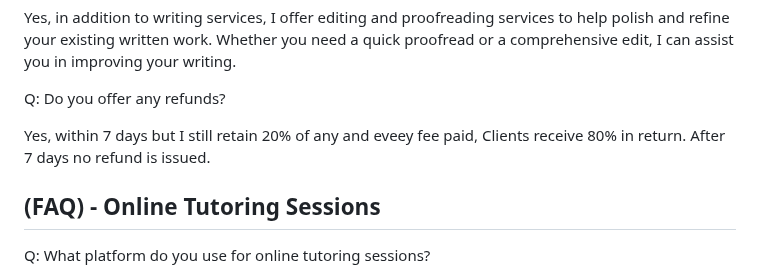
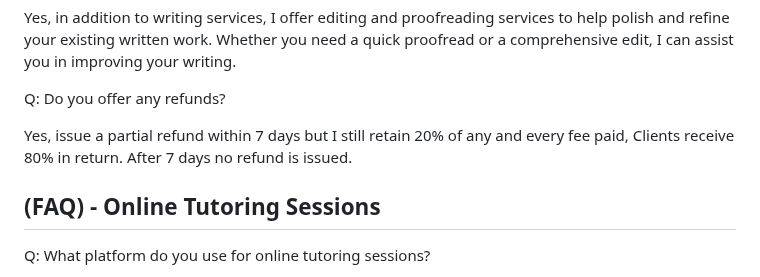
Before and after one commit to Kjm489/Kjm489.github.io, a Markdown page: FAQ.md, the part around the change. Drawn GitHub-style.

```diff
--- a/FAQ.md
+++ b/FAQ.md
@@ -87,7 +87,7 @@ Yes, in addition to writing services, I offer editing and proofreading services
 
 Q: Do you offer any refunds?
 
-Yes, within 7 days but I still retain 20% of any and eveey fee paid, Clients receive 80% in return. After 7 days no refund is issued.
+Yes, issue a partial refund within 7 days but I still retain 20% of any and every fee paid, Clients receive 80% in return. After 7 days no refund is issued.
 
 
 
```
